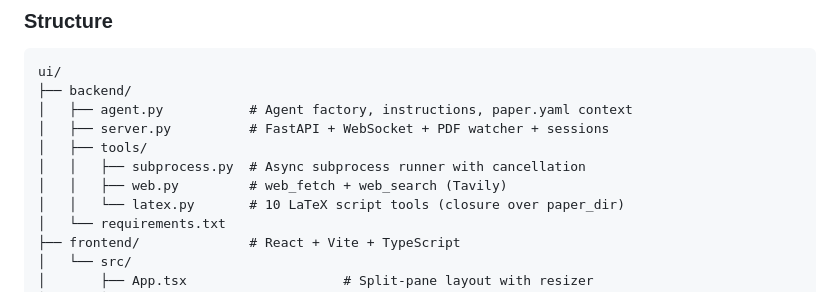
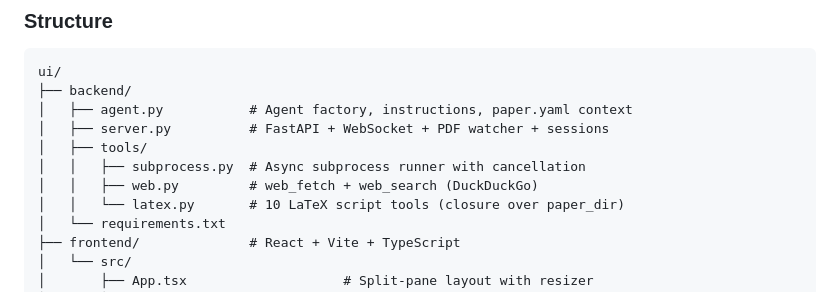
Before and after one commit to dreadnode/alfred, a Markdown page: CLAUDE.md, the part around the change. Rendered like a GitHub page.

Commit message:
Fix stale Tavily reference in CLAUDE.md
Co-Authored-By: Claude Opus 4.6 (1M context) <noreply@anthropic.com>

```diff
--- a/CLAUDE.md
+++ b/CLAUDE.md
@@ -79,7 +79,7 @@ ui/
 │   ├── server.py          # FastAPI + WebSocket + PDF watcher + sessions
 │   ├── tools/
 │   │   ├── subprocess.py  # Async subprocess runner with cancellation
-│   │   ├── web.py         # web_fetch + web_search (Tavily)
+│   │   ├── web.py         # web_fetch + web_search (DuckDuckGo)
 │   │   └── latex.py       # 10 LaTeX script tools (closure over paper_dir)
 │   └── requirements.txt
 ├── frontend/              # React + Vite + TypeScript
```
